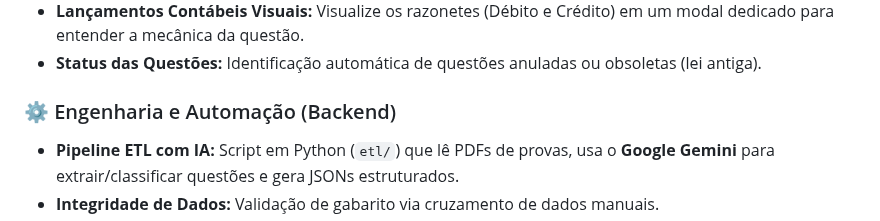
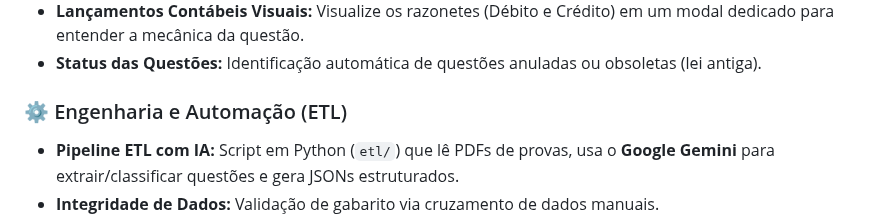
Before and after one commit to elrunix12/balanceterno, a Markdown page: README.md, the part around the change. Drawn GitHub-style.

Commit message:
Update section title from 'Backend' to 'ETL'

```diff
--- a/README.md
+++ b/README.md
@@ -17,7 +17,7 @@ O Balanceterno centraliza provas antigas, organiza por disciplina e oferece ferr
 * **Lançamentos Contábeis Visuais:** Visualize os razonetes (Débito e Crédito) em um modal dedicado para entender a mecânica da questão.
 * **Status das Questões:** Identificação automática de questões anuladas ou obsoletas (lei antiga).
 
-### ⚙️ Engenharia e Automação (Backend)
+### ⚙️ Engenharia e Automação (ETL)
 * **Pipeline ETL com IA:** Script em Python (`etl/`) que lê PDFs de provas, usa o **Google Gemini** para extrair/classificar questões e gera JSONs estruturados.
 * **Integridade de Dados:** Validação de gabarito via cruzamento de dados manuais.
 * **Ferramentas de Backoffice:** Gerador manual de JSON (`tools/`) para criação de tabelas complexas e edição fina.
```
